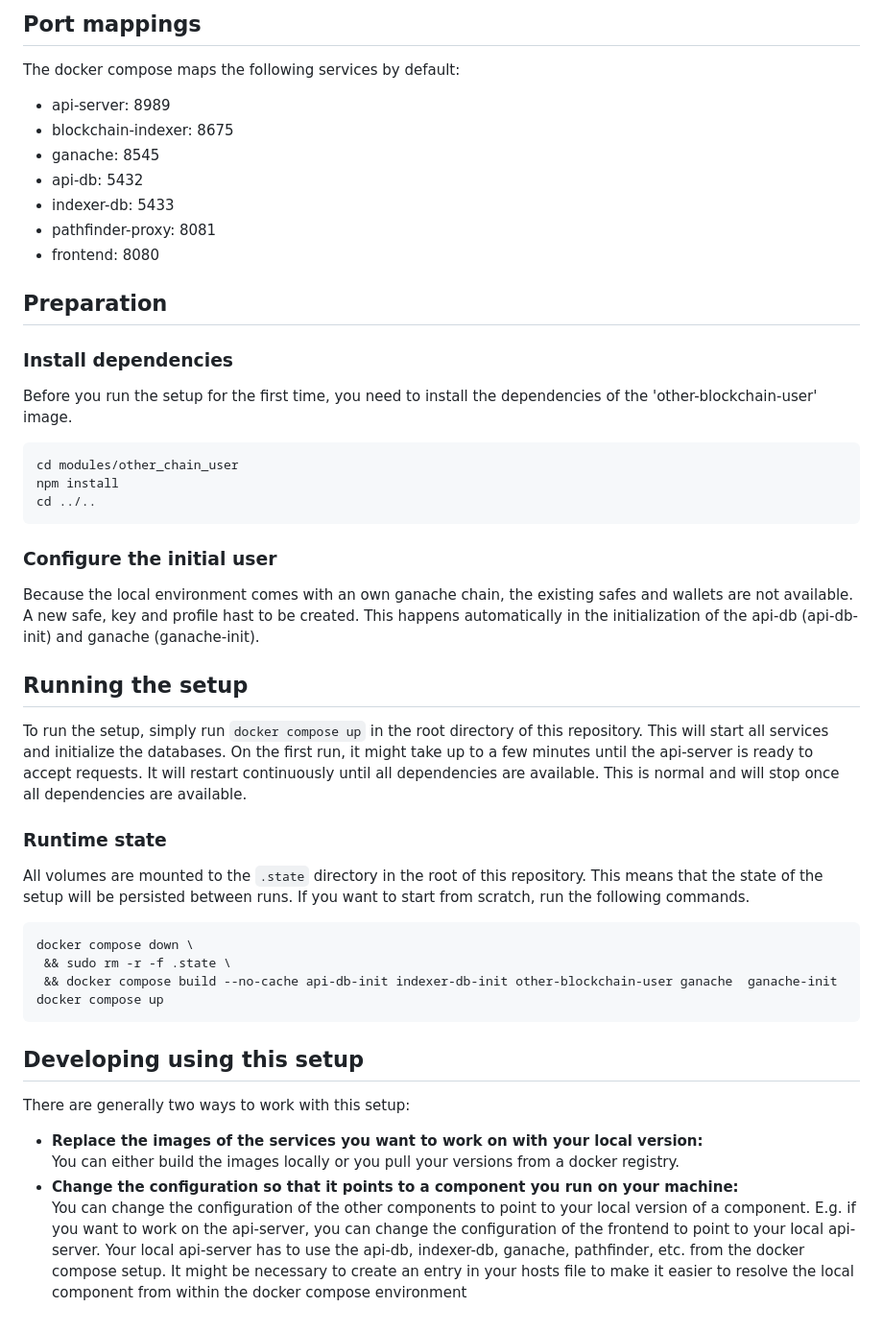
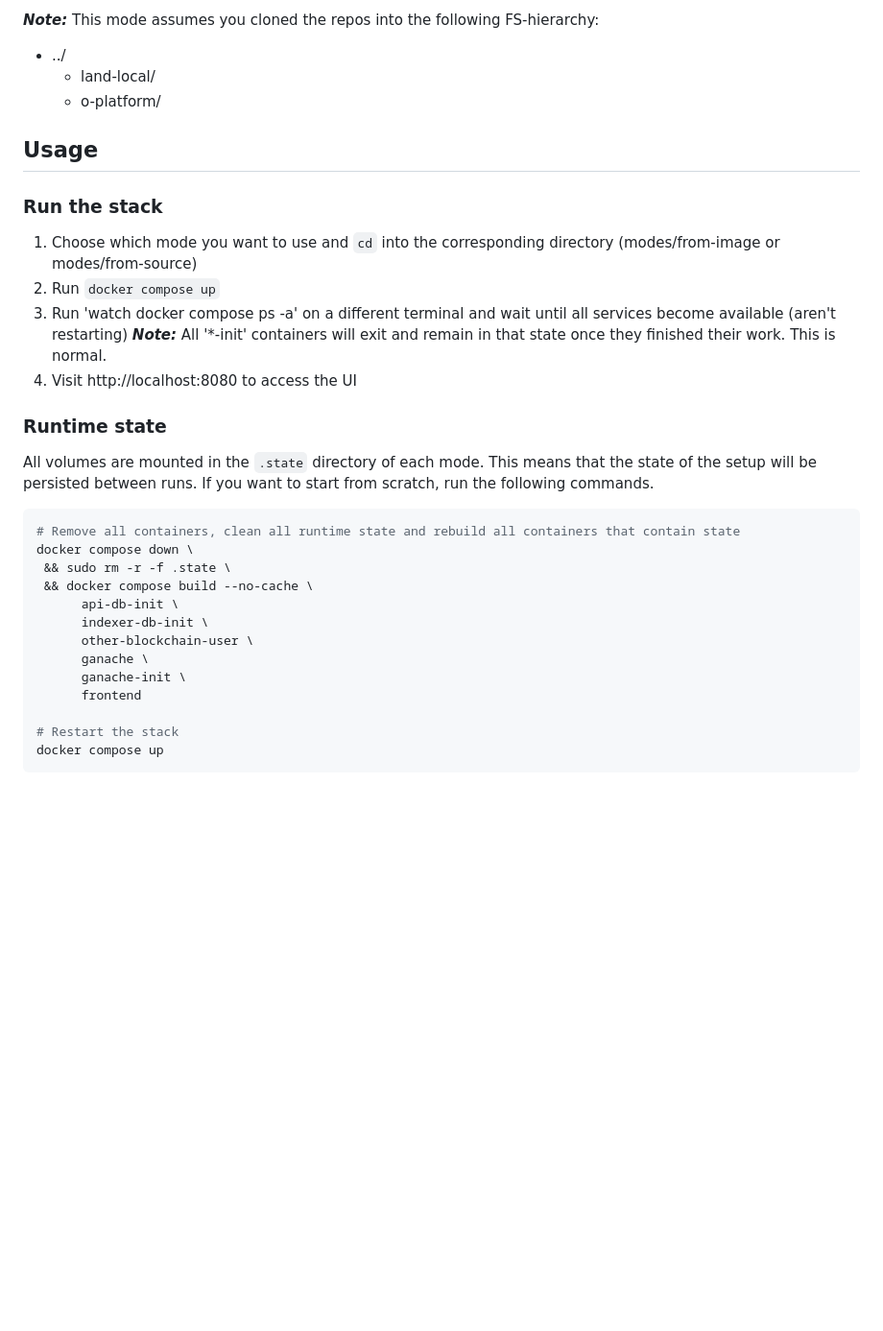
Before and after one commit to CirclesUBI/land-local, a Markdown page: readme.md, the part around the change printed below. Shown: that part at 96% size. GitHub-like rendering; blank space fills up the shorter version.

````diff
--- a/readme.md
+++ b/readme.md
@@ -47,51 +46,32 @@ Pulls the o-platform repository and builds the frontend. Then uses nginx to serv
 
-## Port mappings
-The docker compose maps the following services by default:
-* api-server: 8989
-* blockchain-indexer: 8675
-* ganache: 8545
-* api-db: 5432
-* indexer-db: 5433
-* pathfinder-proxy: 8081
-* frontend: 8080
+___Note:___ This mode assumes you cloned the repos into the following FS-hierarchy:
+* ../
+  * land-local/
+  * o-platform/
 
-## Preparation
-### Install dependencies
-Before you run the setup for the first time, you need to install the dependencies of the 'other-blockchain-user' image.
-```bash
-cd modules/other_chain_user
-npm install
-cd ../..
-```
-
-### Configure the initial user
-Because the local environment comes with an own ganache chain, the existing safes and wallets are not available.
-A new safe, key and profile hast to be created. This happens automatically in the initialization of the api-db (api-db-init) and ganache (ganache-init).
-
-
-
-## Running the setup
-To run the setup, simply run `docker compose up` in the root directory of this repository. This will start all services and
-initialize the databases. On the first run, it might take up to a few minutes until the api-server is ready to accept requests.
-It will restart continuously until all dependencies are available. This is normal and will stop once all dependencies are available.
+## Usage
+### Run the stack
+1. Choose which mode you want to use and `cd` into the corresponding directory (modes/from-image or modes/from-source)
+2. Run `docker compose up`
+3. Run 'watch docker compose ps -a' on a different terminal and wait until all services become available (aren't restarting)
+___Note:___ All '*-init' containers will exit and remain in that state once they finished their work. This is normal.
+4. Visit http://localhost:8080 to access the UI
 
 ### Runtime state
-All volumes are mounted to the `.state` directory in the root of this repository. This means that the state of the setup
+All volumes are mounted in the `.state` directory of each mode. This means that the state of the setup
 will be persisted between runs. If you want to start from scratch, run the following commands.
-```
+```shell
+# Remove all containers, clean all runtime state and rebuild all containers that contain state
 docker compose down \
  && sudo rm -r -f .state \
- && docker compose build --no-cache api-db-init indexer-db-init other-blockchain-user ganache  ganache-init
+ && docker compose build --no-cache \
+      api-db-init \
+      indexer-db-init \
+      other-blockchain-user \
+      ganache \
+      ganache-init \
+      frontend
+
+# Restart the stack
 docker compose up
 ```
-
-## Developing using this setup
-There are generally two ways to work with this setup:
-* **Replace the images of the services you want to work on with your local version:**
-  You can either build the images locally or you pull your versions from a docker registry.
-* **Change the configuration so that it points to a component you run on your machine:**
-  You can change the configuration of the other components to point to your local version of a component.
-  E.g. if you want to work on the api-server, you can change the configuration of the frontend to point to your local
-  api-server. Your local api-server has to use the api-db, indexer-db, ganache, pathfinder, etc. from the docker compose setup.
-  It might be necessary to create an entry in your hosts file to make it easier to resolve the local component from within
-  the docker compose environment
````
Also changed, not shown: other parts of readme.md (+35 -36 lines), docs/diagrams/out/startup-dependencies.png (added), 8 other files.
